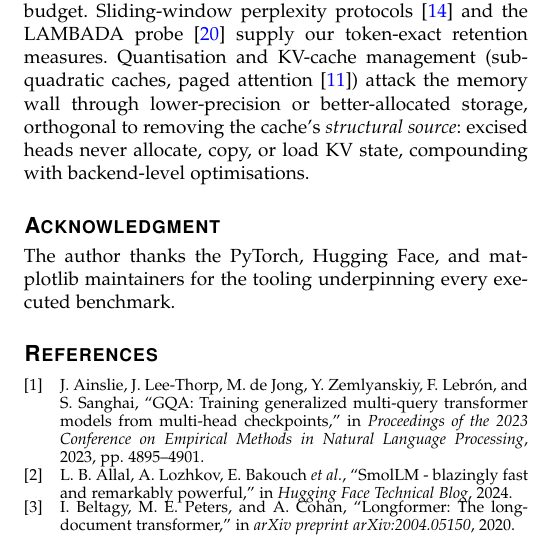
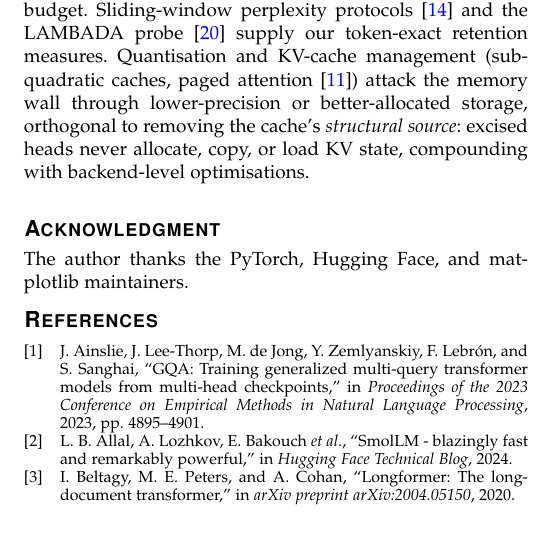
Before and after one commit to MD-Mushfiqur123/slm-head-redundancy-benchmark, a LaTeX paper (paper/main.tex): part of one column of page 8 of 9, cut so that both start at the same text. Compiled offline with pdfLaTeX.

Commit message:
docs(paper): compiled 8-page PDF on main — SLM-HEAD-REDUNDANCY-MONUMENT.pdf (+ack trim)

```diff
--- a/paper/main.tex
+++ b/paper/main.tex
@@ -872,8 +872,8 @@ removing the cache's \emph{structural source}: excised heads never allocate,
 copy, or load KV state, compounding with backend-level optimisations.
 
 \section*{Acknowledgment}
-The author thanks the PyTorch, Hugging Face, and matplotlib maintainers for the
-tooling underpinning every executed benchmark.
+The author thanks the PyTorch, Hugging Face, and matplotlib maintainers.
+\vspace*{-10pt}
 \balance
 \bibliographystyle{IEEEtranS}
 \bibliography{references}
```
Also changed, not shown: SLM-HEAD-REDUNDANCY-MONUMENT.pdf (added), paper/main.pdf.
